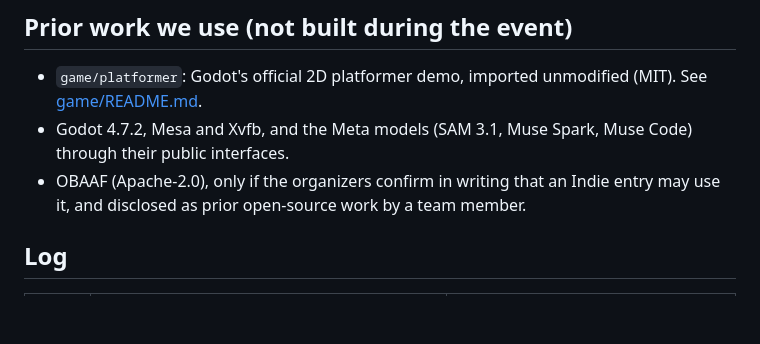
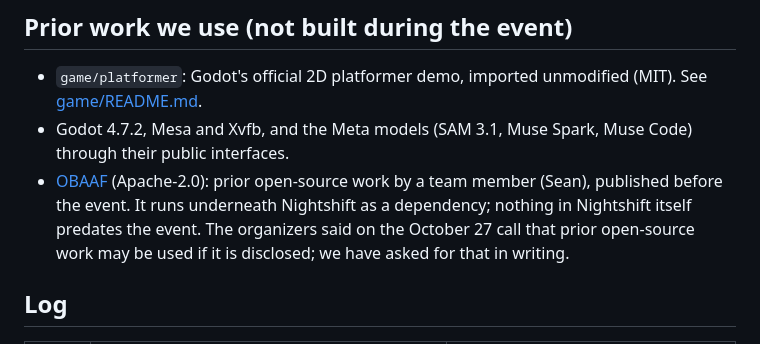
Before and after one commit to seanudeke/Expectrail, a Markdown page: docs/new-work.md, the part around the change. Drawn GitHub-style; blank space fills up the shorter version.

Commit message:
Disclose OBAAF as prior open-source work
The organizers said on the October 27 call that prior open-source work
may be used if disclosed. OBAAF is disclosed as Sean's prior work that
runs underneath Nightshift as a dependency; written confirmation has
been requested.

Co-Authored-By: Claude Opus 5.5 <noreply@anthropic.com>
Claude-Session: https://claude.ai/code/session_01Wty6ZtFi8qE3d49Ca5NDpQ

```diff
--- a/docs/new-work.md
+++ b/docs/new-work.md
@@ -10,8 +10,10 @@ something; keep prior work out of it.
   [game/README.md](../game/README.md).
 - Godot 4.7.2, Mesa and Xvfb, and the Meta models (SAM 3.1, Muse Spark, Muse Code) through their
   public interfaces.
-- OBAAF (Apache-2.0), only if the organizers confirm in writing that an Indie entry may use it, and
-  disclosed as prior open-source work by a team member.
+- [OBAAF](https://github.com/Obaaf/OBAAF) (Apache-2.0): prior open-source work by a team member (Sean),
+  published before the event. It runs underneath Nightshift as a dependency; nothing in Nightshift
+  itself predates the event. The organizers said on the October 27 call that prior open-source work
+  may be used if it is disclosed; we have asked for that in writing.
 
 ## Log
 
```
